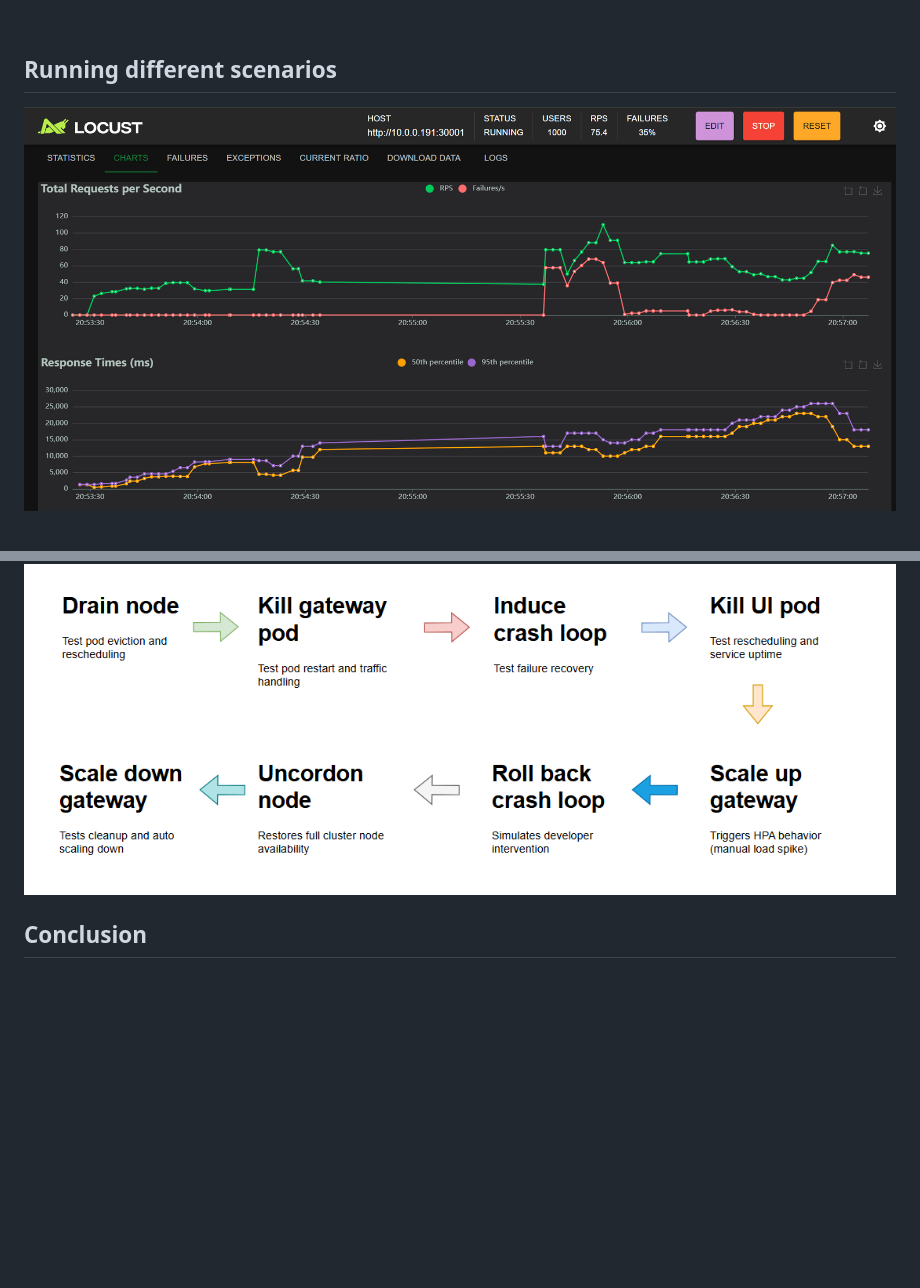
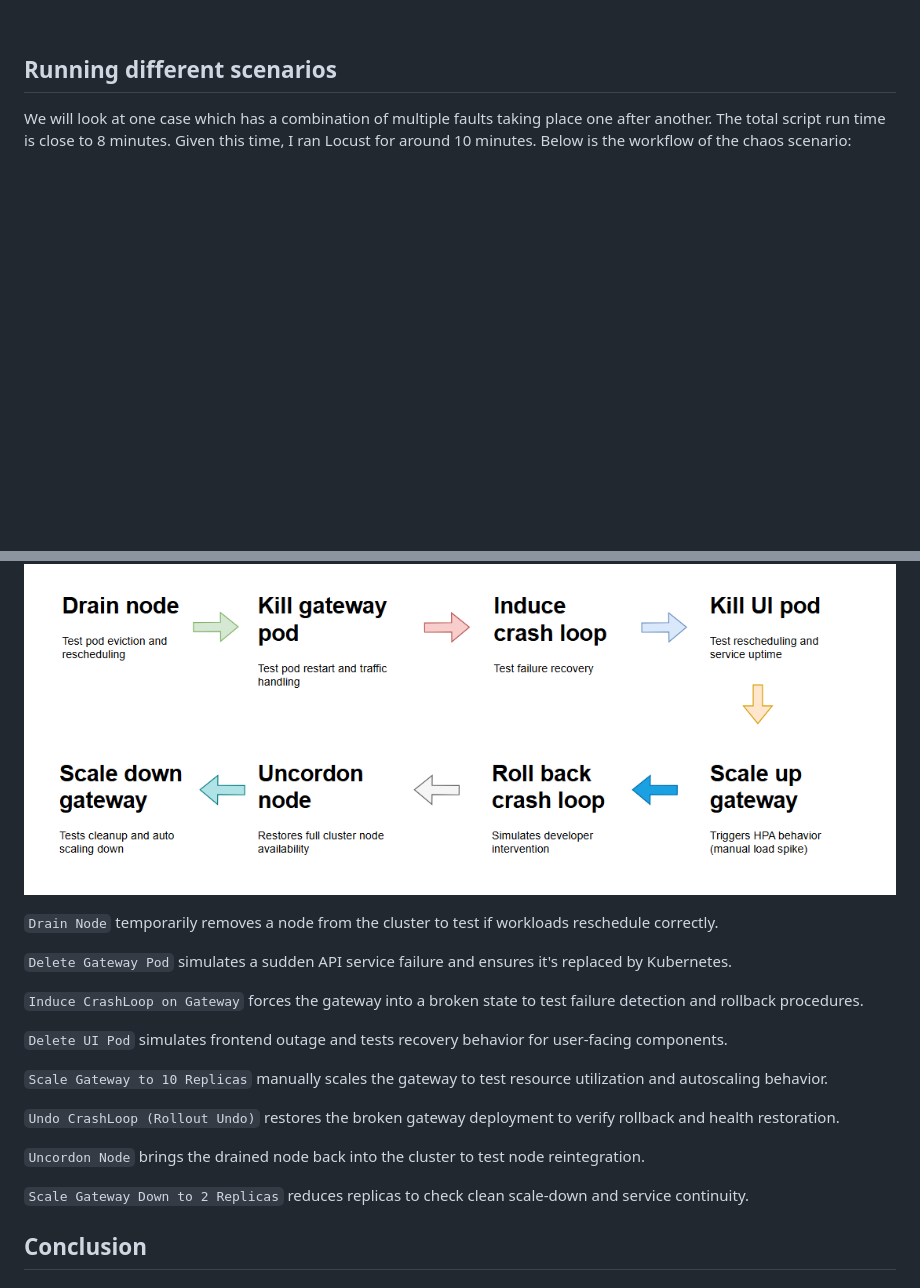
Before and after one commit to siddhesh2263/chaos-testing, a Markdown page: readme.md, 2 parts joined by grey strips. Drawn GitHub-style; blank space fills up the shorter version.

Commit message:
wrote each stage information

```diff
--- a/readme.md
+++ b/readme.md
@@ -81,12 +81,29 @@ A sudden surge in traffic will cause queue backlogs in the gateway, and will lea
 
 ## Running different scenarios
 
-![alt text](https://github.com/siddhesh2263/chaos-testing/blob/main/assets/locust-snapshot.png?raw=true)
+We will look at one case which has a combination of multiple faults taking place one after another. The total script run time is close to 8 minutes. Given this time, I ran Locust for around 10 minutes. Below is the workflow of the chaos scenario:
 
 <br>
 
 ![alt text](https://github.com/siddhesh2263/chaos-testing/blob/main/assets/script-flow-image.png?raw=true)
 
+
+`Drain Node` temporarily removes a node from the cluster to test if workloads reschedule correctly.
+
+`Delete Gateway Pod` simulates a sudden API service failure and ensures it's replaced by Kubernetes.
+
+`Induce CrashLoop on Gateway` forces the gateway into a broken state to test failure detection and rollback procedures.
+
+`Delete UI Pod` simulates frontend outage and tests recovery behavior for user-facing components.
+
+`Scale Gateway to 10 Replicas` manually scales the gateway to test resource utilization and autoscaling behavior.
+
+`Undo CrashLoop (Rollout Undo)` restores the broken gateway deployment to verify rollback and health restoration.
+
+`Uncordon Node` brings the drained node back into the cluster to test node reintegration.
+
+`Scale Gateway Down to 2 Replicas` reduces replicas to check clean scale-down and service continuity.
+
 ## Conclusion
 
 ## Future work.
```
